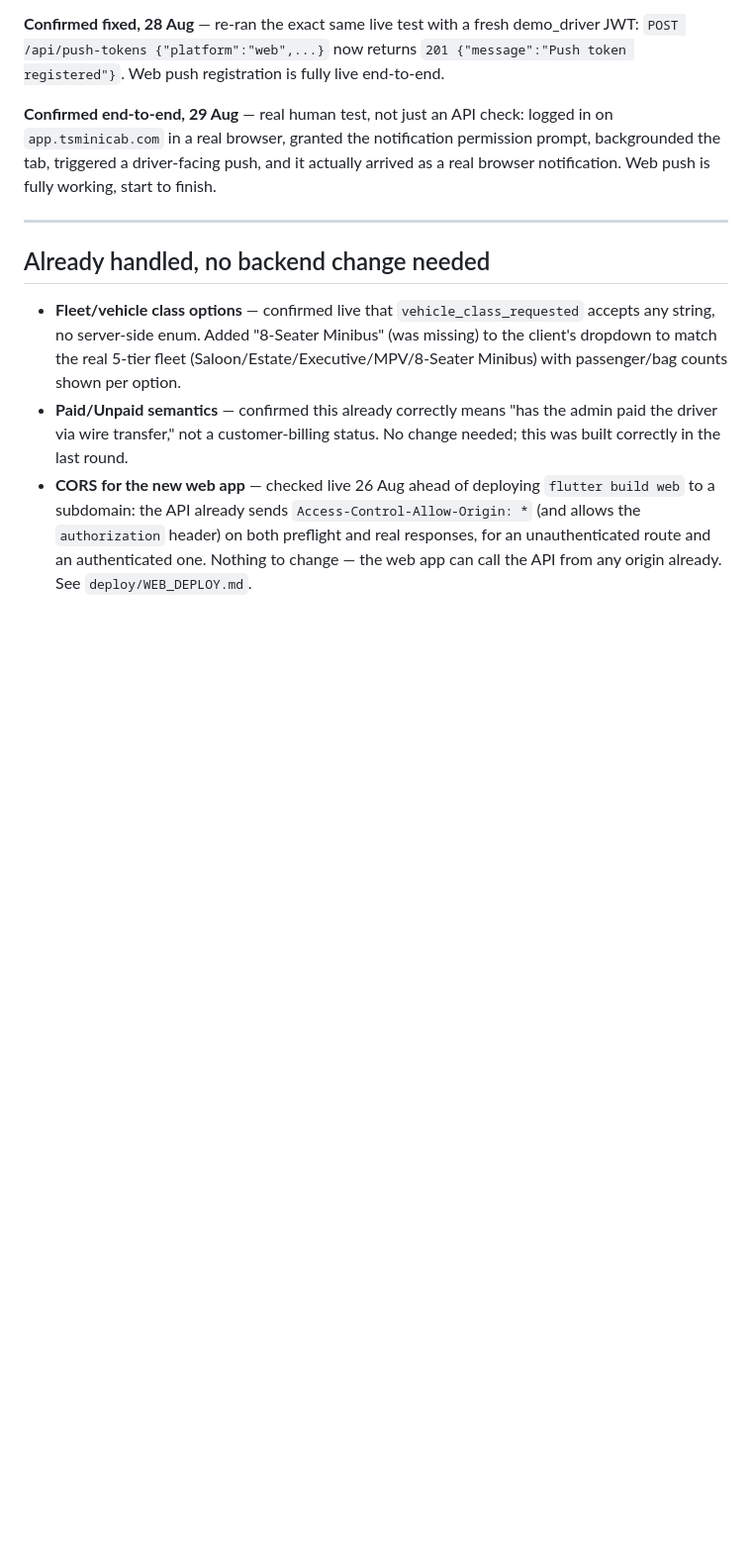
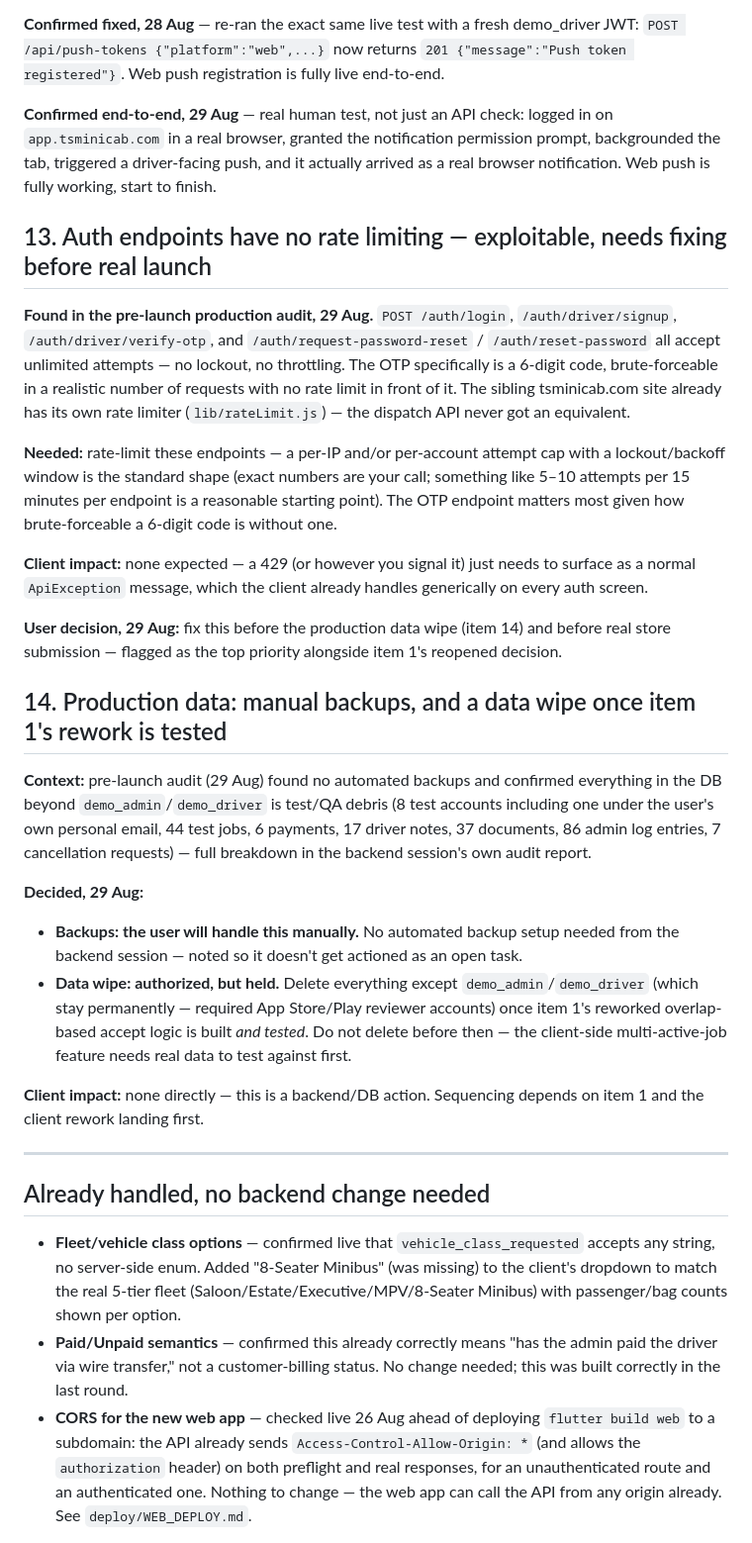
Before and after one commit to SafeerAbbas624/ts-minicab-dispatch, a Markdown page: docs/BACKEND_REQUESTS.md, the part around one of its changes. Shown at 99% size. GitHub-like rendering; blank space fills up the shorter version.

Commit message:
Document rate-limiting gap, backup/data-wipe decision, item 1 rework
User decisions from the pre-launch audit: backups handled manually
(no automated backend work needed), auth rate limiting needs fixing
before launch, and the production data wipe is authorized but held
until the one-active-job rule is reworked into a time-overlap check
and the resulting client-side multi-job UI is tested against real
data.

Co-Authored-By: Claude Sonnet 5 <noreply@anthropic.com>

```diff
--- a/docs/BACKEND_REQUESTS.md
+++ b/docs/BACKEND_REQUESTS.md
@@ -160,6 +166,26 @@ So the endpoint has a strict enum validator (Zod, going by the error shape) that
 
 **Confirmed end-to-end, 29 Aug** — real human test, not just an API check: logged in on `app.tsminicab.com` in a real browser, granted the notification permission prompt, backgrounded the tab, triggered a driver-facing push, and it actually arrived as a real browser notification. Web push is fully working, start to finish.
 
+## 13. Auth endpoints have no rate limiting — exploitable, needs fixing before real launch
+
+**Found in the pre-launch production audit, 29 Aug.** `POST /auth/login`, `/auth/driver/signup`, `/auth/driver/verify-otp`, and `/auth/request-password-reset` / `/auth/reset-password` all accept unlimited attempts — no lockout, no throttling. The OTP specifically is a 6-digit code, brute-forceable in a realistic number of requests with no rate limit in front of it. The sibling tsminicab.com site already has its own rate limiter (`lib/rateLimit.js`) — the dispatch API never got an equivalent.
+
+**Needed:** rate-limit these endpoints — a per-IP and/or per-account attempt cap with a lockout/backoff window is the standard shape (exact numbers are your call; something like 5–10 attempts per 15 minutes per endpoint is a reasonable starting point). The OTP endpoint matters most given how brute-forceable a 6-digit code is without one.
+
+**Client impact:** none expected — a 429 (or however you signal it) just needs to surface as a normal `ApiException` message, which the client already handles generically on every auth screen.
+
+**User decision, 29 Aug:** fix this before the production data wipe (item 14) and before real store submission — flagged as the top priority alongside item 1's reopened decision.
+
+## 14. Production data: manual backups, and a data wipe once item 1's rework is tested
+
+**Context:** pre-launch audit (29 Aug) found no automated backups and confirmed everything in the DB beyond `demo_admin`/`demo_driver` is test/QA debris (8 test accounts including one under the user's own personal email, 44 test jobs, 6 payments, 17 driver notes, 37 documents, 86 admin log entries, 7 cancellation requests) — full breakdown in the backend session's own audit report.
+
+**Decided, 29 Aug:**
+- **Backups: the user will handle this manually.** No automated backup setup needed from the backend session — noted so it doesn't get actioned as an open task.
+- **Data wipe: authorized, but held.** Delete everything except `demo_admin`/`demo_driver` (which stay permanently — required App Store/Play reviewer accounts) once item 1's reworked overlap-based accept logic is built *and tested*. Do not delete before then — the client-side multi-active-job feature needs real data to test against first.
+
+**Client impact:** none directly — this is a backend/DB action. Sequencing depends on item 1 and the client rework landing first.
+
 ---
 
 ## Already handled, no backend change needed
```
Also changed, not shown: other parts of docs/BACKEND_REQUESTS.md (+7 -1 lines).
